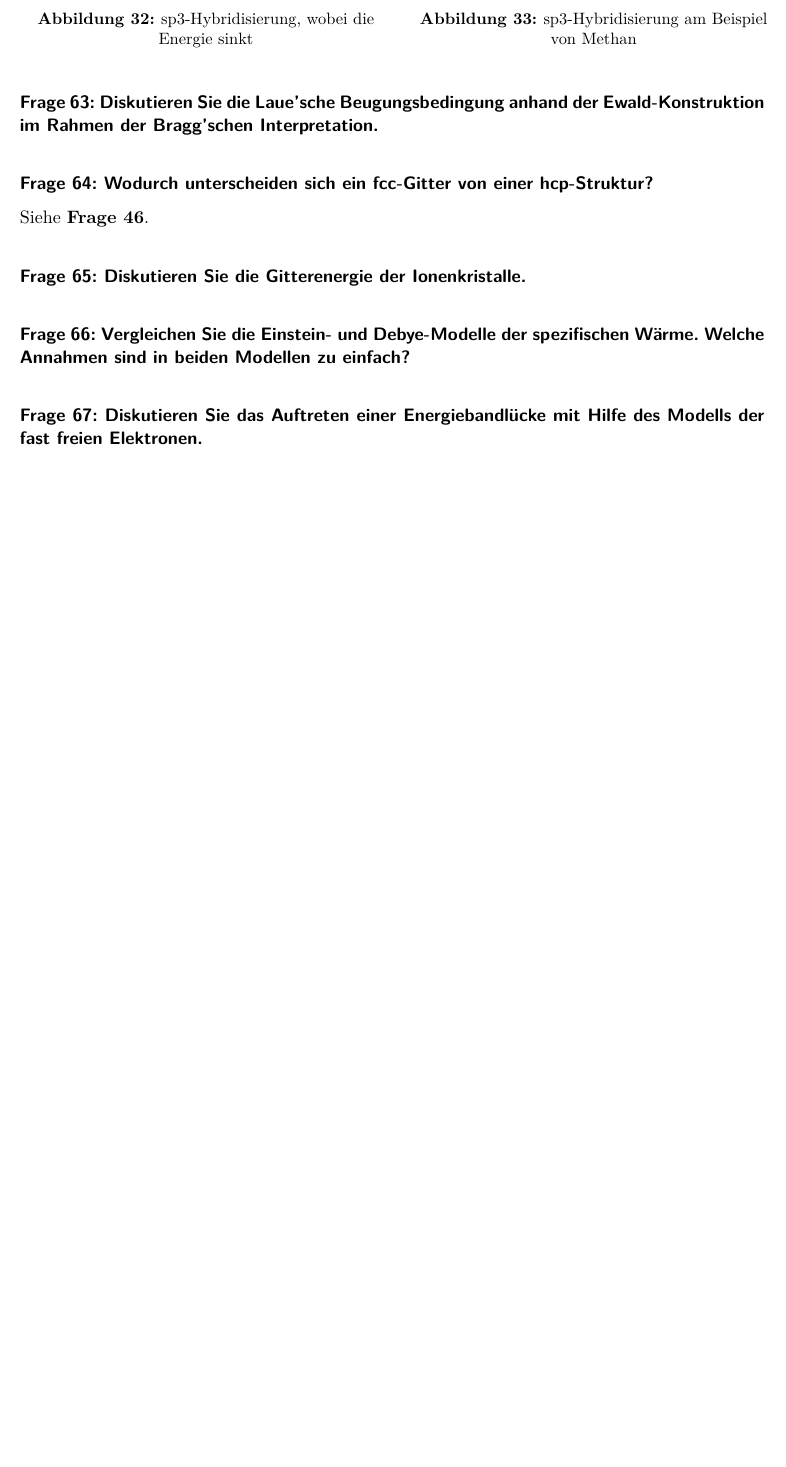
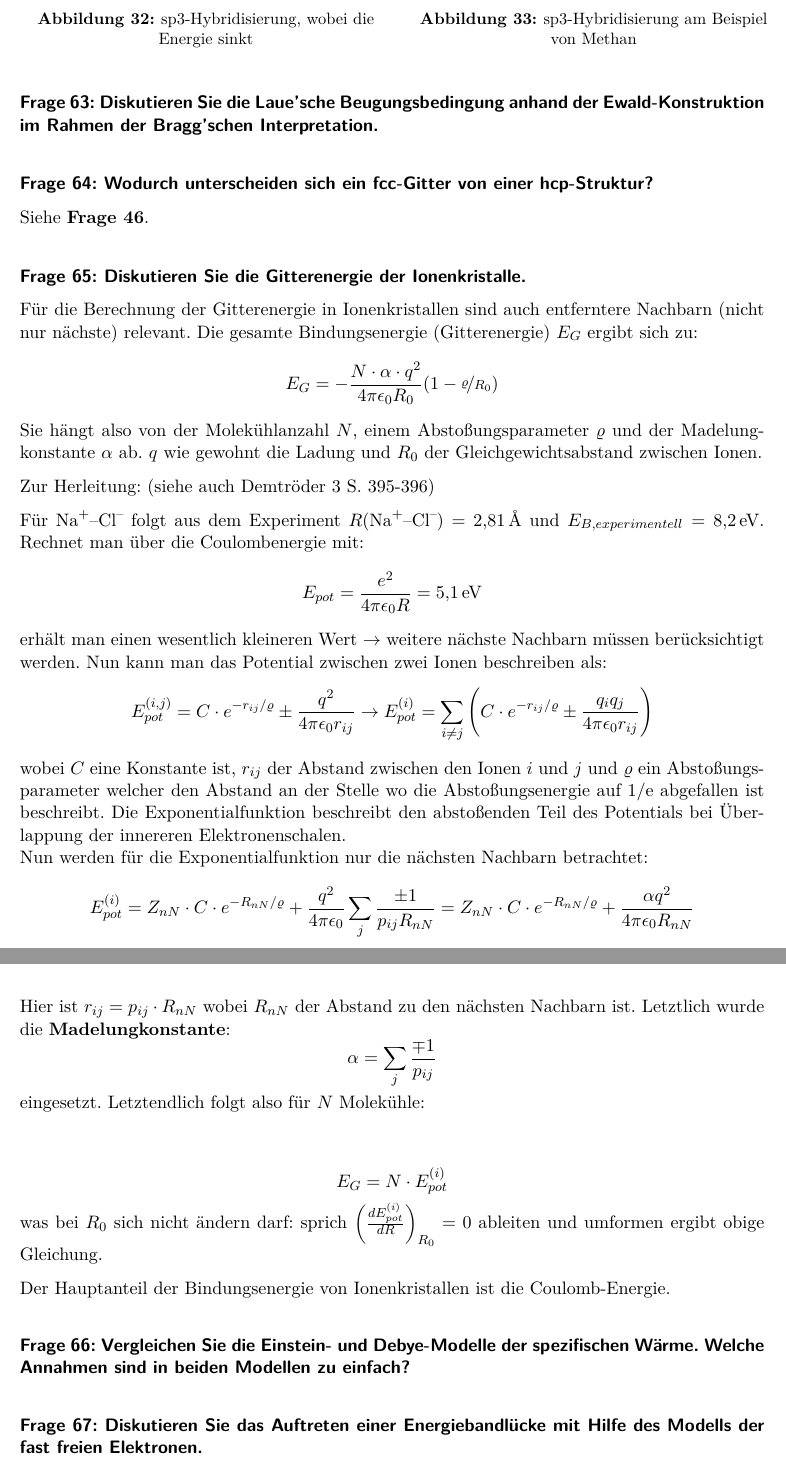
Before and after one commit to Bierbunker/MoF-Ausarbeitung, a LaTeX document (ausarbeitung.tex, which reads exams/28-11-2018_Q_61-69.tex): part of page 35 of 39 before the commit and two parts of pages 35 and 36 of 39 after it, the two joined at a grey line, cut so that both start at the same text, the shorter picture padded with empty space. Compiled offline with pdfLaTeX.

Commit message:
Frage 65

```diff
--- a/exams/28-11-2018_Q_61-69.tex
+++ b/exams/28-11-2018_Q_61-69.tex
@@ -73,6 +73,31 @@ Siehe \aqref{46}.
 \question{Diskutieren Sie die Gitterenergie der Ionenkristalle.}
 \label{q:65}
 
+Für die Berechnung der Gitterenergie in Ionenkristallen sind auch entferntere Nachbarn (nicht nur nächste) relevant.
+Die gesamte Bindungsenergie (Gitterenergie) $E_G$ ergibt sich zu:
+\[E_G = -\frac{N\cdot \alpha \cdot q^2}{4\pi\epsilon_0 R_0}(1-\nicefrac{\varrho}{R_0})\]
+Sie hängt also von der Molekühlanzahl $N$, einem Abstoßungsparameter $\varrho$ und der Madelungkonstante $\alpha$ ab. $q$ wie gewohnt die Ladung und $R_0$ der Gleichgewichtsabstand zwischen Ionen.
+
+Zur Herleitung: (siehe auch Demtröder 3 S. 395-396)
+
+Für \ch{Na+}--\ch{Cl-} folgt aus dem Experiment $R$(\ch{Na+}--\ch{Cl-}) = \SI{2.81}{\angstrom} und $E_{B,experimentell} = \SI{8.2}{\electronvolt}$.
+Rechnet man über die Coulombenergie mit:
+\[E_{pot} = \frac{e^2}{4\pi\epsilon_0 R} = \SI{5.1}{eV}\]
+erhält man einen wesentlich kleineren Wert $\rightarrow$ weitere nächste Nachbarn müssen berücksichtigt werden.
+Nun kann man das Potential zwischen zwei Ionen beschreiben als:
+\[E_{pot}^{(i,j)} = C \cdot e^{-r_{ij}/\varrho}\pm \frac{q^2}{4\pi\epsilon_0 r_{ij}} \rightarrow E_{pot}^{(i)} = \sum_{i \ne j} \left( C \cdot e^{-r_{ij}/\varrho}\pm \frac{q_i q_j}{4\pi\epsilon_0 r_{ij}} \right)\]
+wobei $C$ eine Konstante ist, $r_{ij}$ der Abstand zwischen den Ionen $i$ und $j$ und $\varrho$ ein Abstoßungsparameter welcher den Abstand an der Stelle wo die Abstoßungsenergie auf 1/e abgefallen ist beschreibt. Die Exponentialfunktion beschreibt den abstoßenden Teil des Potentials bei Überlappung der innereren Elektronenschalen. \\
+Nun werden für die Exponentialfunktion nur die nächsten Nachbarn betrachtet:
+\[E_{pot}^{(i)} = Z_{nN} \cdot C \cdot e^{-R_{nN}/\varrho}+\frac{q^2}{4\pi\epsilon_0} \sum_j\frac{\pm 1}{p_{ij}R_{nN}} = Z_{nN} \cdot C \cdot e^{-R_{nN}/\varrho}+\frac{\alpha q^2}{4\pi\epsilon_0 R_{nN}}\]
+Hier ist $r_{ij} = p_{ij} \cdot R_{nN}$ wobei $R_{nN}$ der Abstand zu den nächsten Nachbarn ist. Letztlich wurde die \textbf{Madelungkonstante}:
+\[\alpha = \sum_j \frac{\mp 1}{p_{ij}}\]
+eingesetzt. Letztendlich folgt also für $N$ Molekühle: \\
+
+\[E_G = N \cdot E_{pot}^{(i)}\]
+was bei $R_0$ sich nicht ändern darf: sprich $\left(\frac{d E_{pot}^{(i)}}{d R}\right)_{R_0} = 0$ ableiten und umformen ergibt obige Gleichung.
+
+Der Hauptanteil der Bindungsenergie von Ionenkristallen ist die Coulomb-Energie.
+
 \question{Vergleichen Sie die Einstein- und Debye-Modelle der spezifischen Wärme. Welche Annahmen sind in beiden Modellen zu einfach?}
 \label{q:66}
 
```
Also changed, not shown: todo.md (+2 -2 lines), resources/progress.png.
